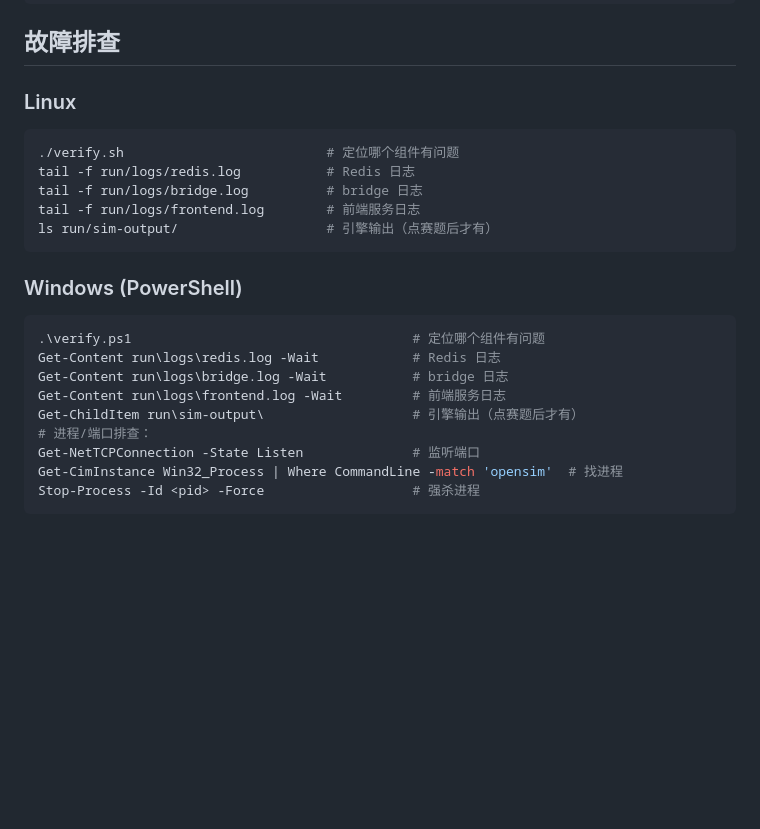
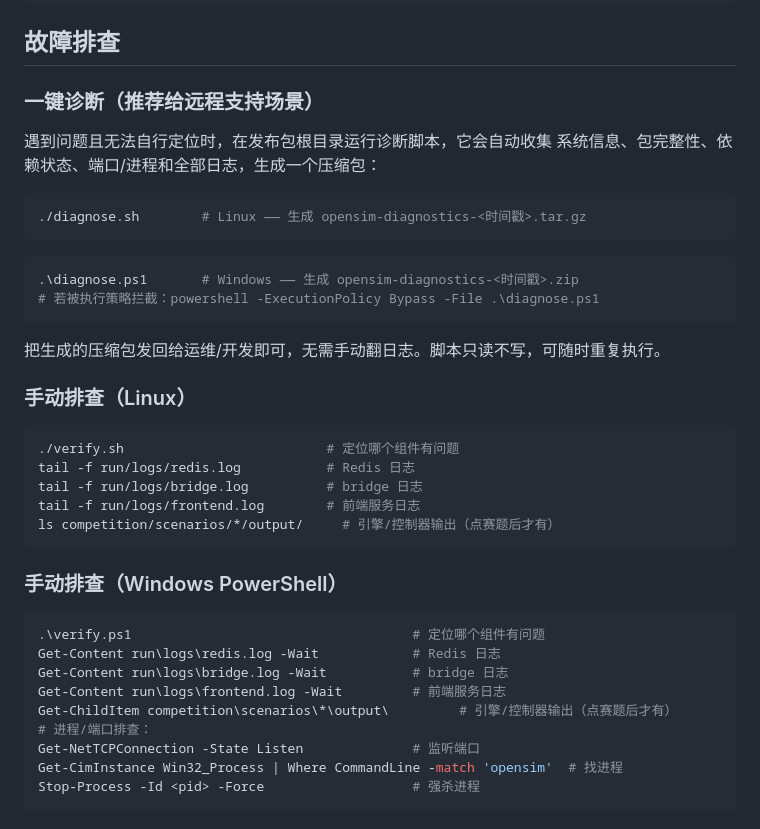
Before and after one commit to cislunarspace/hf2026-sim-windows, a Markdown page: README.md, the part around the change. GitHub-like rendering; blank space fills up the shorter version.

````diff
--- a/README.md
+++ b/README.md
@@ -122,22 +122,38 @@ $env:OPENSIM_REDIS_PORT = '6380'; $env:OPENSIM_WEB_PORT = '3001'; .\start.ps1
 
 ## 故障排查
 
-### Linux
+### 一键诊断（推荐给远程支持场景）
+
+遇到问题且无法自行定位时，在发布包根目录运行诊断脚本，它会自动收集
+系统信息、包完整性、依赖状态、端口/进程和全部日志，生成一个压缩包：
+
+```bash
+./diagnose.sh        # Linux —— 生成 opensim-diagnostics-<时间戳>.tar.gz
+```
+
+```powershell
+.\diagnose.ps1       # Windows —— 生成 opensim-diagnostics-<时间戳>.zip
+# 若被执行策略拦截：powershell -ExecutionPolicy Bypass -File .\diagnose.ps1
+```
+
+把生成的压缩包发回给运维/开发即可，无需手动翻日志。脚本只读不写，可随时重复执行。
+
+### 手动排查（Linux）
 ```bash
 ./verify.sh                          # 定位哪个组件有问题
 tail -f run/logs/redis.log           # Redis 日志
 tail -f run/logs/bridge.log          # bridge 日志
 tail -f run/logs/frontend.log        # 前端服务日志
-ls run/sim-output/                   # 引擎输出（点赛题后才有）
+ls competition/scenarios/*/output/     # 引擎/控制器输出（点赛题后才有）
 ```
 
-### Windows (PowerShell)
+### 手动排查（Windows PowerShell）
 ```powershell
 .\verify.ps1                                    # 定位哪个组件有问题
 Get-Content run\logs\redis.log -Wait            # Redis 日志
 Get-Content run\logs\bridge.log -Wait           # bridge 日志
 Get-Content run\logs\frontend.log -Wait         # 前端服务日志
-Get-ChildItem run\sim-output\                   # 引擎输出（点赛题后才有）
+Get-ChildItem competition\scenarios\*\output\         # 引擎/控制器输出（点赛题后才有）
 # 进程/端口排查：
 Get-NetTCPConnection -State Listen              # 监听端口
 Get-CimInstance Win32_Process | Where CommandLine -match 'opensim'  # 找进程
````
